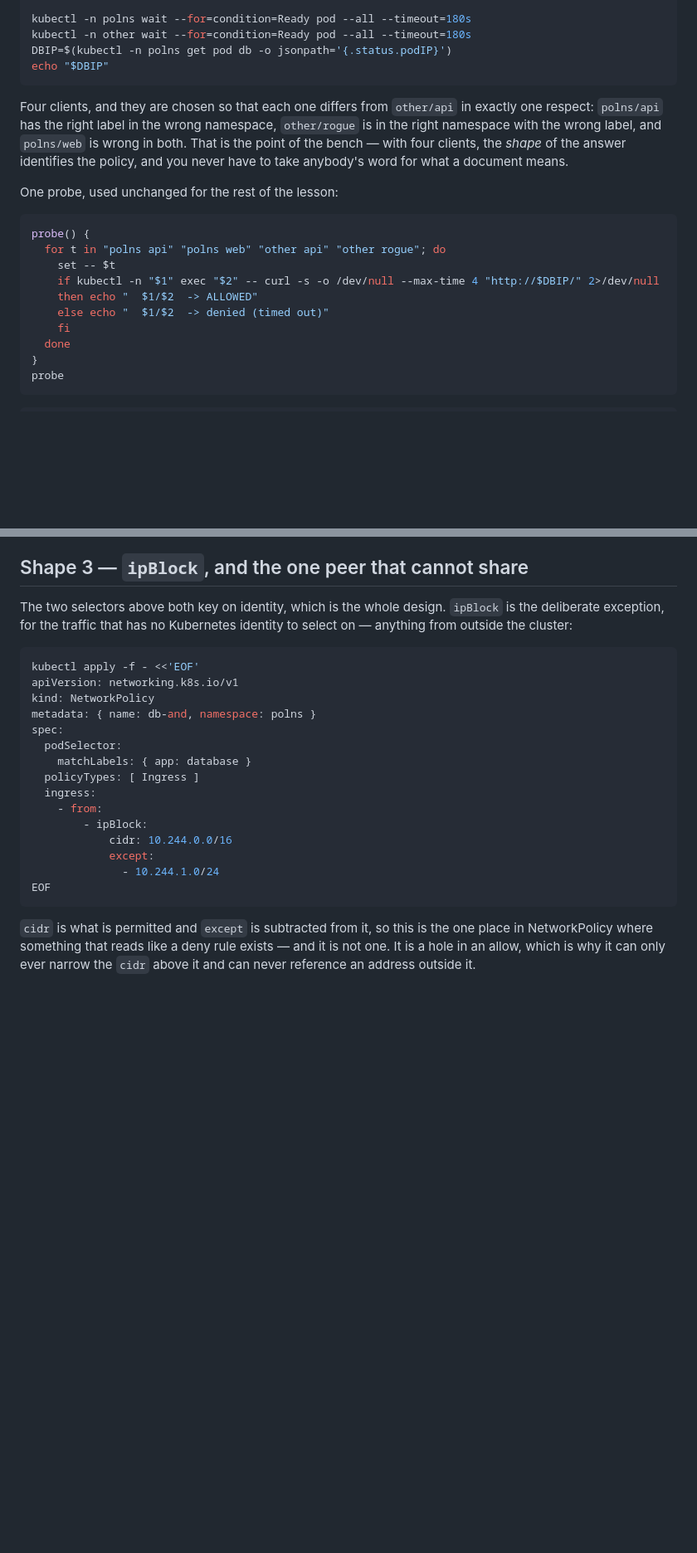
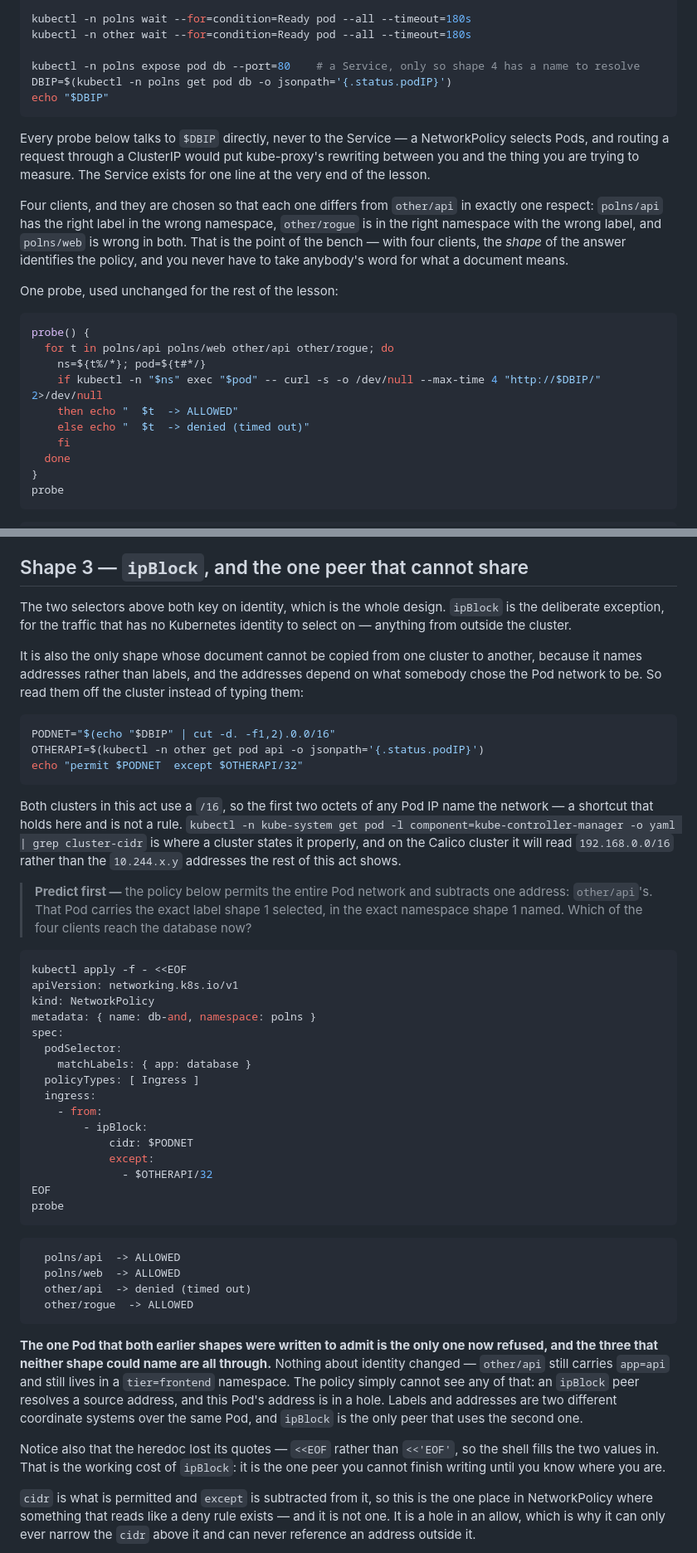
Before and after one commit to lohiarahul/learn_networking, a Markdown page: networking-fundamentals/act-5-kubernetes/07b-policy-shapes.md, 2 parts joined by grey strips. Shown at 83% size. Rendered like a GitHub page; blank space fills up the shorter version.

Commit message:
Fix act-5/07b shape 3, and run the lesson for the first time
AUDIT-2 item 1. The lesson was written statically and never executed; three
of its blocks could not have produced the output printed under them.

- Shape 3's ipBlock named 10.244.0.0/16 on a cluster the lesson requires to
  be 192.168.0.0/16, so the peer matched nothing and the policy denied all
  ingress instead of demonstrating `except`. The CIDR is now read off the
  cluster, and `except` names one client's /32, so the four-client probe
  identifies the shape instead of repeating shape 2's answer.
- Added the missing probe after shape 3 — without it a reader had no signal.
- Shape 4 now deletes db-and first, so the egress failure has one cause.
- `nslookup db.polns.svc.cluster.local` ran against a Service the bench never
  created; `kubectl expose pod db` added.
- probe() used `set -- $t`, which does not word-split under zsh: every line
  reported a denial regardless of policy. Replaced with ${t%/*} / ${t#*/}.
- The API server says "Forbidden: may not specify both ipBlock and another
  peer", not "Invalid value"; and nslookup prints ";; no servers could be
  reached" without the "connection timed out" clause.

Every command and every printed output above was executed on a two-node kind
v1.36.1 cluster before this commit.

Generated with Claude

````diff
--- a/networking-fundamentals/act-5-kubernetes/07b-policy-shapes.md
+++ b/networking-fundamentals/act-5-kubernetes/07b-policy-shapes.md
@@ -43,9 +43,15 @@ kubectl -n other run rogue --image=nicolaka/netshoot --labels=app=rogue --comman
 
 kubectl -n polns wait --for=condition=Ready pod --all --timeout=180s
 kubectl -n other wait --for=condition=Ready pod --all --timeout=180s
+
+kubectl -n polns expose pod db --port=80    # a Service, only so shape 4 has a name to resolve
 DBIP=$(kubectl -n polns get pod db -o jsonpath='{.status.podIP}')
 echo "$DBIP"
 ```
+
+Every probe below talks to `$DBIP` directly, never to the Service — a NetworkPolicy selects Pods, and
+routing a request through a ClusterIP would put kube-proxy's rewriting between you and the thing you
+are trying to measure. The Service exists for one line at the very end of the lesson.
 
 Four clients, and they are chosen so that each one differs from `other/api` in exactly one respect: `polns/api` has the right label in the wrong namespace, `other/rogue` is in the right namespace with the wrong label, and `polns/web` is wrong in both. That is the point of the bench — with four clients, the *shape* of the answer identifies the policy, and you never have to take anybody's word for what a document means.
 
@@ -53,11 +59,11 @@ One probe, used unchanged for the rest of the lesson:
 
 ```bash
 probe() {
-  for t in "polns api" "polns web" "other api" "other rogue"; do
-    set -- $t
-    if kubectl -n "$1" exec "$2" -- curl -s -o /dev/null --max-time 4 "http://$DBIP/" 2>/dev/null
-    then echo "  $1/$2  -> ALLOWED"
-    else echo "  $1/$2  -> denied (timed out)"
+  for t in polns/api polns/web other/api other/rogue; do
+    ns=${t%/*}; pod=${t#*/}
+    if kubectl -n "$ns" exec "$pod" -- curl -s -o /dev/null --max-time 4 "http://$DBIP/" 2>/dev/null
+    then echo "  $t  -> ALLOWED"
+    else echo "  $t  -> denied (timed out)"
     fi
   done
 }
@@ -154,10 +160,22 @@ The OR would give the same four answers only if you removed the reason the extra
 
 ## Shape 3 — `ipBlock`, and the one peer that cannot share
 
-The two selectors above both key on identity, which is the whole design. `ipBlock` is the deliberate exception, for the traffic that has no Kubernetes identity to select on — anything from outside the cluster:
+The two selectors above both key on identity, which is the whole design. `ipBlock` is the deliberate exception, for the traffic that has no Kubernetes identity to select on — anything from outside the cluster.
+
+It is also the only shape whose document cannot be copied from one cluster to another, because it names addresses rather than labels, and the addresses depend on what somebody chose the Pod network to be. So read them off the cluster instead of typing them:
 
 ```bash
-kubectl apply -f - <<'EOF'
+PODNET="$(echo "$DBIP" | cut -d. -f1,2).0.0/16"
+OTHERAPI=$(kubectl -n other get pod api -o jsonpath='{.status.podIP}')
+echo "permit $PODNET  except $OTHERAPI/32"
+```
+
+Both clusters in this act use a `/16`, so the first two octets of any Pod IP name the network — a shortcut that holds here and is not a rule. `kubectl -n kube-system get pod -l component=kube-controller-manager -o yaml | grep cluster-cidr` is where a cluster states it properly, and on the Calico cluster it will read `192.168.0.0/16` rather than the `10.244.x.y` addresses the rest of this act shows.
+
+> **Predict first —** the policy below permits the entire Pod network and subtracts one address: `other/api`'s. That Pod carries the exact label shape 1 selected, in the exact namespace shape 1 named. Which of the four clients reach the database now?
+
+```bash
+kubectl apply -f - <<EOF
 apiVersion: networking.k8s.io/v1
 kind: NetworkPolicy
 metadata: { name: db-and, namespace: polns }
@@ -168,11 +186,23 @@ spec:
   ingress:
     - from:
         - ipBlock:
-            cidr: 10.244.0.0/16
+            cidr: $PODNET
             except:
-              - 10.244.1.0/24
+              - $OTHERAPI/32
 EOF
+probe
 ```
+
+```
+  polns/api  -> ALLOWED
+  polns/web  -> ALLOWED
+  other/api  -> denied (timed out)
+  other/rogue  -> ALLOWED
+```
+
+**The one Pod that both earlier shapes were written to admit is the only one now refused, and the three that neither shape could name are all through.** Nothing about identity changed — `other/api` still carries `app=api` and still lives in a `tier=frontend` namespace. The policy simply cannot see any of that: an `ipBlock` peer resolves a source address, and this Pod's address is in a hole. Labels and addresses are two different coordinate systems over the same Pod, and `ipBlock` is the only peer that uses the second one.
+
+Notice also that the heredoc lost its quotes — `<<EOF` rather than `<<'EOF'`, so the shell fills the two values in. That is the working cost of `ipBlock`: it is the one peer you cannot finish writing until you know where you are.
 
 `cidr` is what is permitted and `except` is subtracted from it, so this is the one place in NetworkPolicy where something that reads like a deny rule exists — and it is not one. It is a hole in an allow, which is why it can only ever narrow the `cidr` above it and can never reference an address outside it.
 
````
Also changed, not shown: other parts of networking-fundamentals/act-5-kubernetes/07b-policy-shapes.md (+11 -4 lines).
